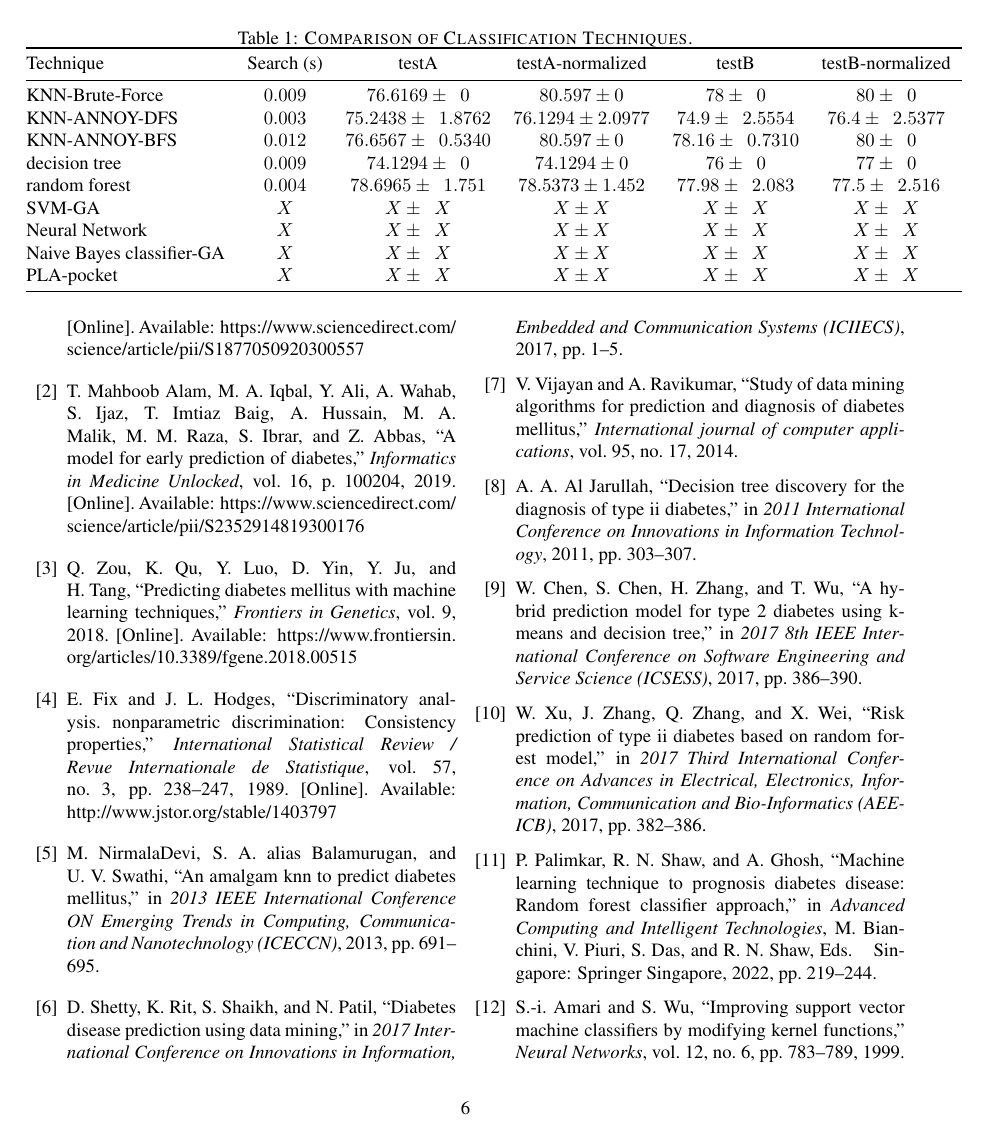
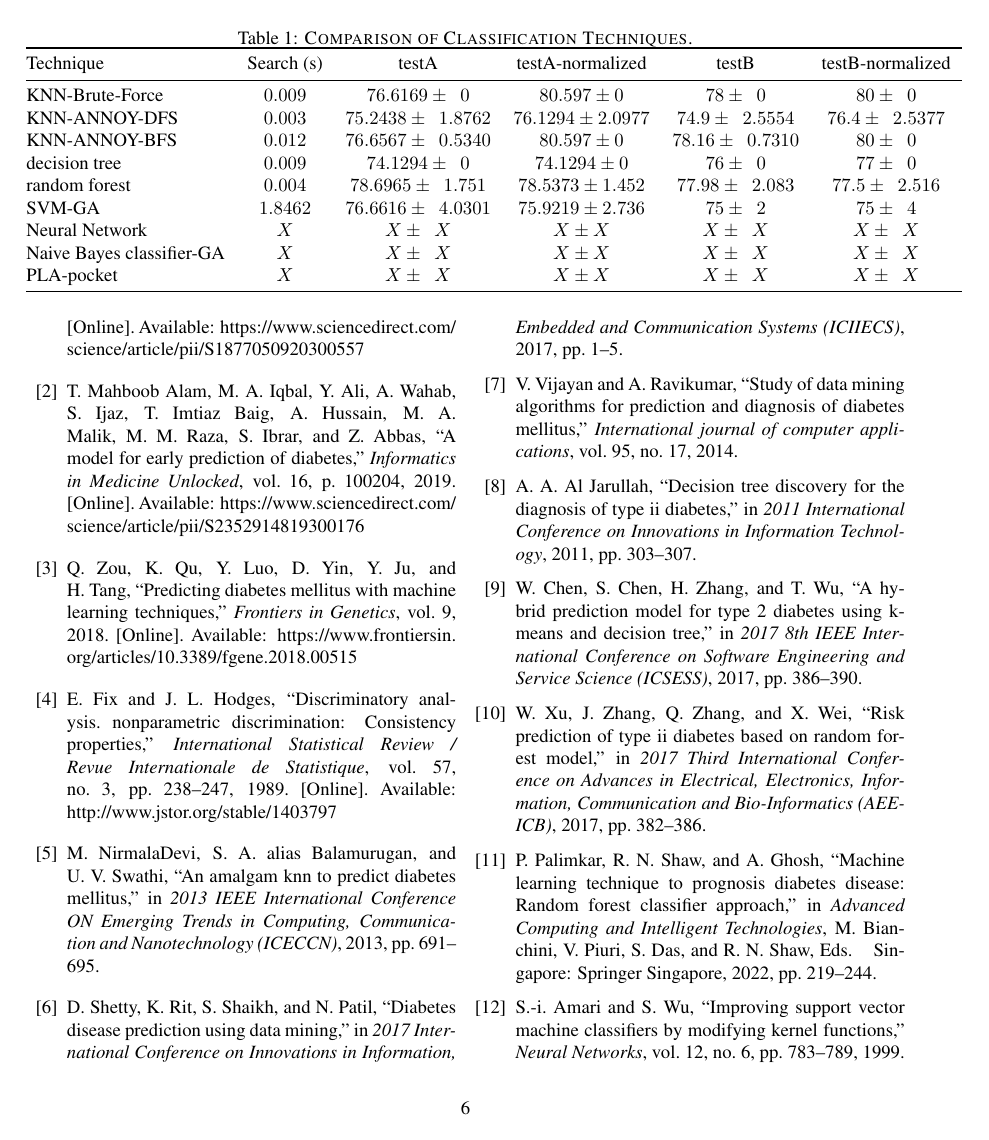
Before and after one commit to OEmiliatanO/CSE_data_mining, a LaTeX problem sheet (hw1/paper/main.tex): page 6 of 7. Compiled offline with pdfLaTeX.

Commit message:
adding SVM-GA's data

```diff
--- a/hw1/paper/main.tex
+++ b/hw1/paper/main.tex
@@ -296,7 +296,7 @@
     KNN-ANNOY-BFS    & $0.012$ & $76.6567 \pm \z{0.5340}$           & $80.597 \pm 0$               & $78.16 \pm \z{0.7310}$         & $80 \pm \z{0}$\\
     decision tree    & $0.009$ & $74.1294 \pm \z{0}$                & $74.1294 \pm 0$              & $76 \pm \z{0}$                 & $77 \pm \z{0}$\\
     random forest    & $0.004$ & $78.6965 \pm \z{1.751}$            & $78.5373 \pm 1.452$          & $77.98 \pm \z{2.083}$          & $77.5 \pm \z{2.516}$\\
-    SVM-GA           & $X$ & $X \pm \z{X}$                          & $X \pm X$                    & $X \pm \z{X}$                  & $X \pm \z{X}$\\
+    SVM-GA           & $1.8462$ & $76.6616 \pm \z{4.0301}$          & $75.9219 \pm 2.736$          & $75 \pm \z{2}$                  & $75 \pm \z{4}$\\
     Neural Network   & $X$ & $X \pm \z{X}$                          & $X \pm X$                    & $X \pm \z{X}$                  & $X \pm \z{X}$\\
     Naive Bayes classifier-GA    & $X$ & $X \pm \z{X}$              & $X \pm X$                    & $X \pm \z{X}$                  & $X \pm \z{X}$\\
     PLA-pocket       & $X$ & $X \pm \z{X}$                          & $X \pm X$                    & $X \pm \z{X}$                  & $X \pm \z{X}$\\ \midrule
```
